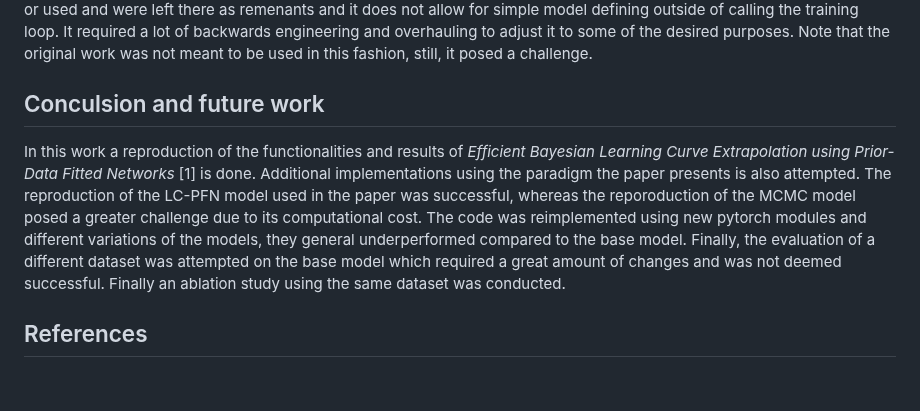
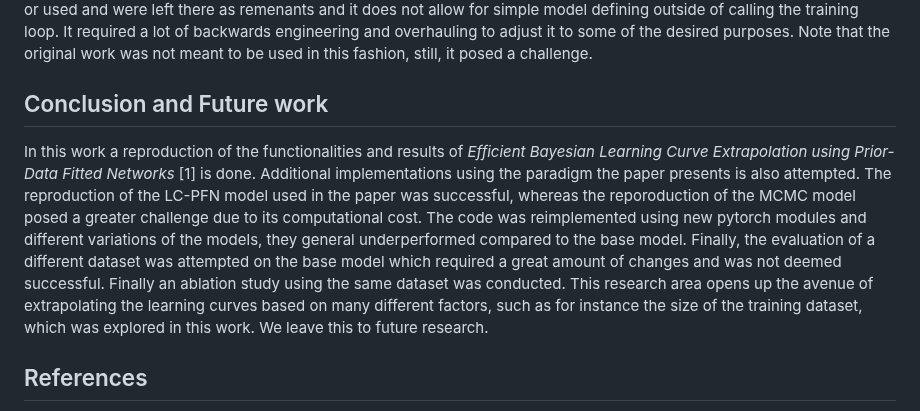
Before and after one commit to Remi-Lejeune/deep-learning-project, a Markdown page: blog.md, the part around the change. GitHub-like rendering; blank space fills up the shorter version.

```diff
--- a/blog.md
+++ b/blog.md
@@ -134,8 +134,9 @@ Additionaly, the model was adjusted and trained with different numbers of heads
 One of the main limitation of our project is the lack of computational resources. The results in the paper were produced with models traind on 100k to 10M curves. The models trained in the 'simplyfing to pytorch' chapter were trained on 6.4k curves. Training the models with similar resources would provide a fairer comparison with the paper's model.
 In addition, the lcpfn framework has a very long and convoluted pipeline, is very hard coded, many of its functions were never tested or used and were left there as remenants and it does not allow for simple model defining outside of calling the training loop. It required a lot of backwards engineering and overhauling to adjust it to some of the desired purposes. Note that the original work was not meant to be used in this fashion, still, it posed a challenge.
 
-## Conculsion and future work
+## Conclusion and Future work
 In this work a reproduction of the functionalities and results of _Efficient Bayesian Learning Curve Extrapolation using Prior-Data Fitted Networks_ [1] is done. Additional implementations using the paradigm the paper presents is also attempted. The reproduction of the LC-PFN model used in the paper was successful, whereas the reporoduction of the MCMC model posed a greater challenge due to its computational cost. The code was reimplemented using new pytorch modules and different variations of the models, they general underperformed compared to the base model. Finally, the evaluation of a different dataset was attempted on the base model which required a great amount of changes and was not deemed successful. Finally an ablation study using the same dataset was conducted.
+This research area opens up the avenue of extrapolating the learning curves based on many different factors, such as for instance the size of the training dataset, which was explored in this work. We leave this to future research.
 
 ## References
 
```
